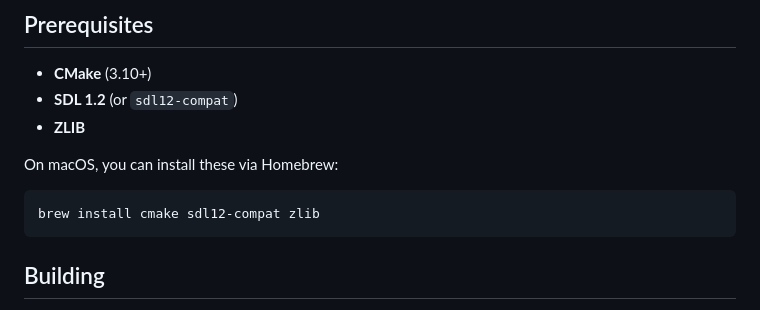
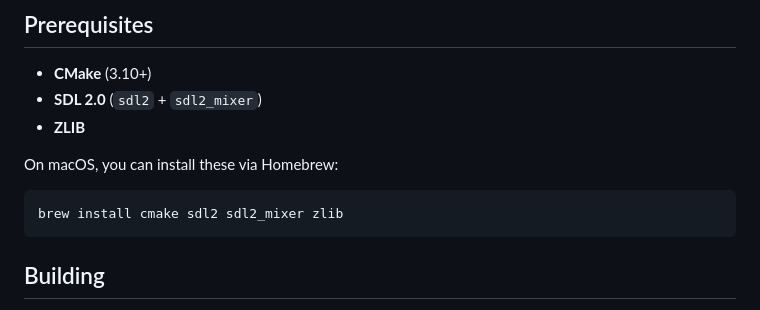
Before and after one commit to ugwun/creatures3-engine-port, a Markdown page: README.md, the part around the change. GitHub-like rendering.

Commit message:
docs: update prerequisites from SDL 1.2 to SDL 2.0
The engine migrated to SDL2 — CMakeLists.txt uses find_package(SDL2)
and find_package(SDL2_mixer). Updated README to match.

````diff
--- a/README.md
+++ b/README.md
@@ -50,12 +50,12 @@ This is an **unofficial macOS port** of the Creatures 3 / Docking Station game e
 ## Prerequisites
 
 - **CMake** (3.10+)
-- **SDL 1.2** (or `sdl12-compat`)
+- **SDL 2.0** (`sdl2` + `sdl2_mixer`)
 - **ZLIB**
 
 On macOS, you can install these via Homebrew:
 ```bash
-brew install cmake sdl12-compat zlib
+brew install cmake sdl2 sdl2_mixer zlib
 ```
 
 ## Building
````
